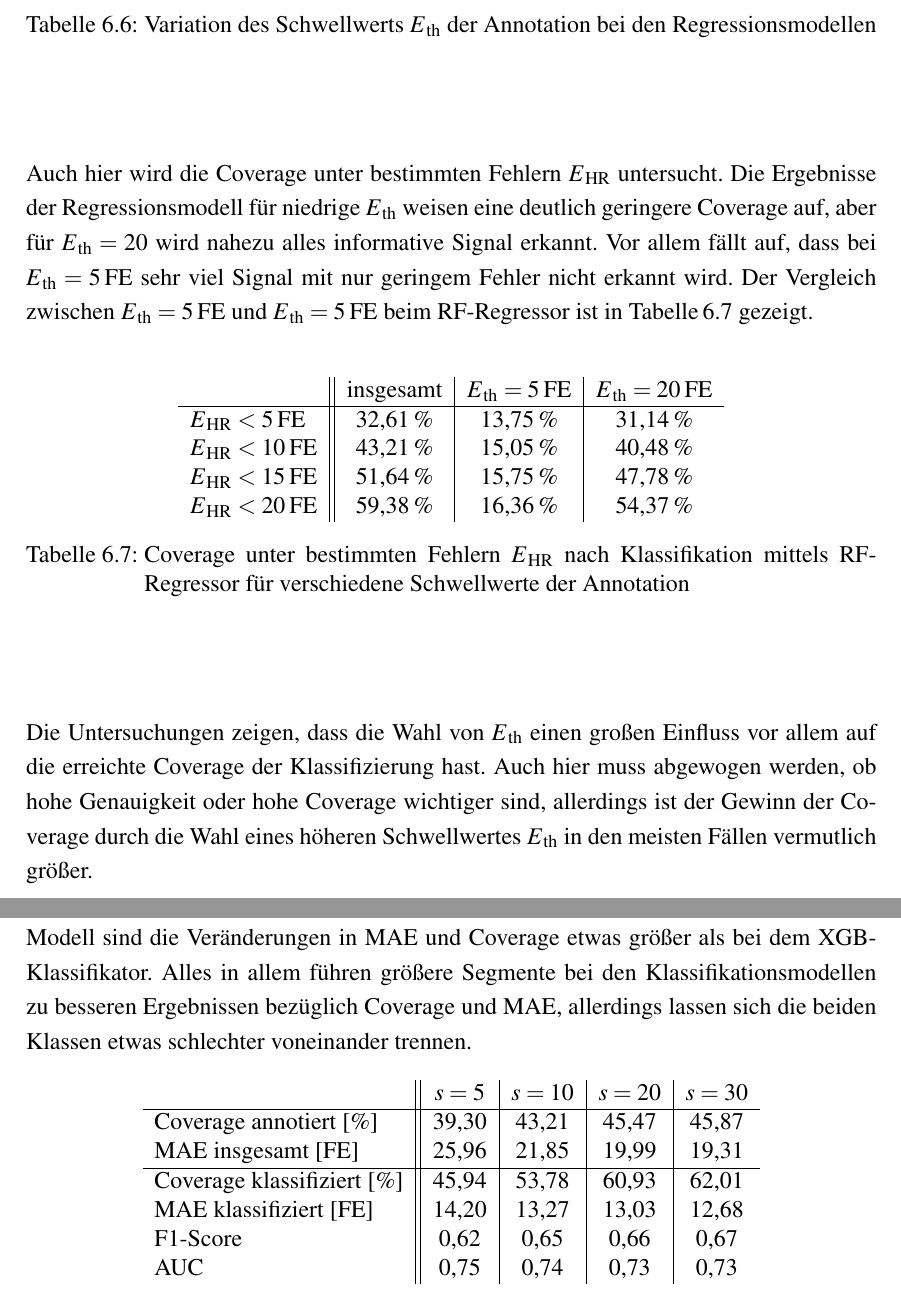
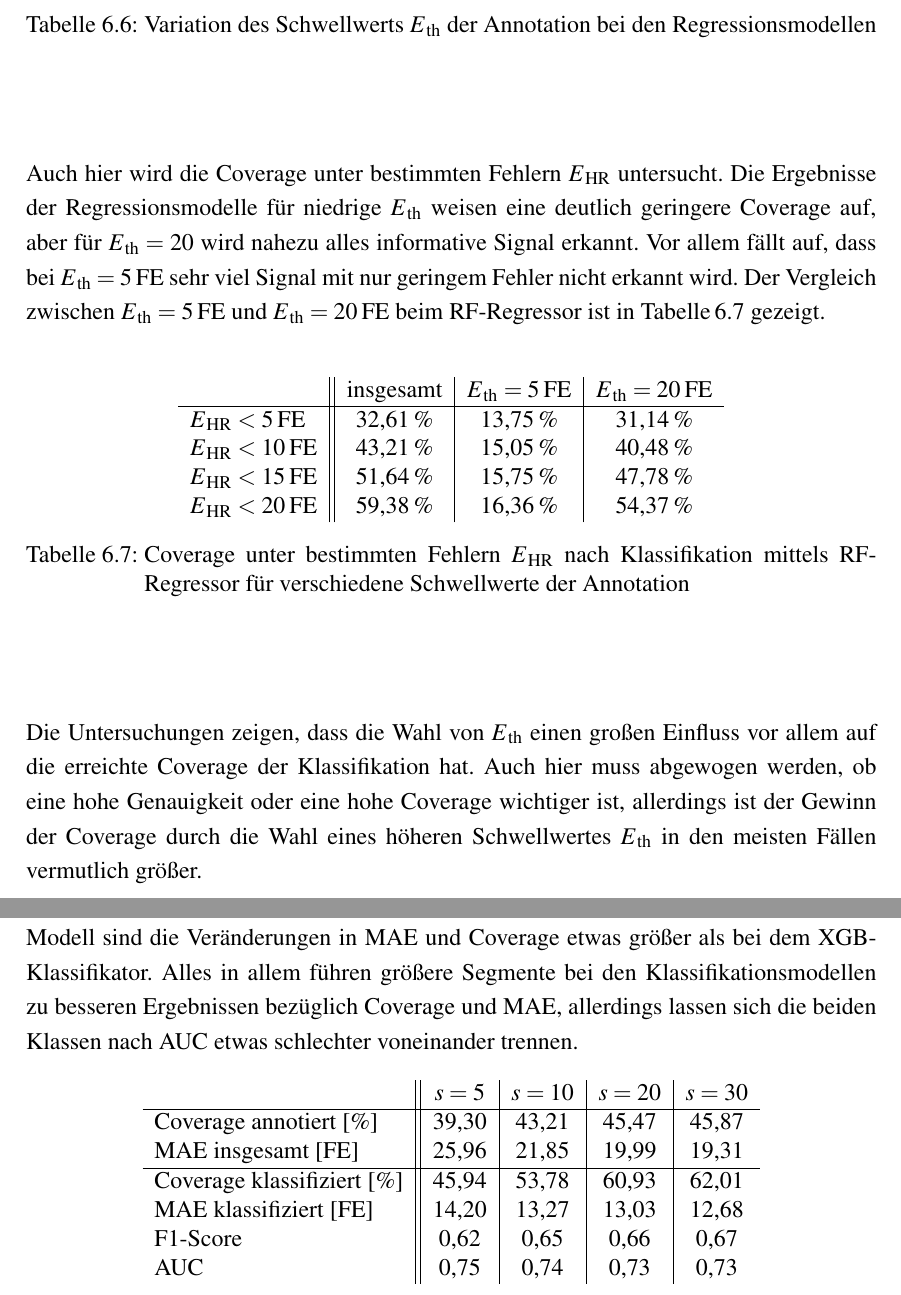
Before and after one commit to Zianor/Bachelorarbeit, a LaTeX thesis (Thesis/000arbeit.tex, which reads Thesis/doc/106evaluation.tex): two parts of pages 79 and 80 of 87, joined at a grey line, cut so that both start at the same text. Compiled offline with pdfLaTeX.

Commit message:
Thesis: Korrekturen Kapitel 6

```diff
--- a/Thesis/doc/106evaluation.tex
+++ b/Thesis/doc/106evaluation.tex
@@ -239,7 +239,7 @@ Bei den Regressionsmodellen ist der Einfluss der Variation von $E\textsubscript{
 	\label{fig:var-eth-regr}
 \end{table}
 
-Auch hier wird die Coverage unter bestimmten Fehlern $E\textsubscript{HR}$ untersucht. Die Ergebnisse der Regressionsmodell für niedrige $E\textsubscript{th}$ weisen eine deutlich geringere Coverage auf, aber für $E\textsubscript{th} = 20$ wird nahezu alles informative Signal erkannt. Vor allem fällt auf, dass bei $E\textsubscript{th}= 5\text{\,}\si{FE}$ sehr viel Signal mit nur geringem Fehler nicht erkannt wird. Der Vergleich zwischen $E\textsubscript{th}= 5\text{\,}\si{FE}$ und $E\textsubscript{th}= 5\text{\,}\si{FE}$ beim \ac{RF}-Regressor ist in Tabelle\,\ref{fig:rf-regr-cov-eth} gezeigt.
+Auch hier wird die Coverage unter bestimmten Fehlern $E\textsubscript{HR}$ untersucht. Die Ergebnisse der Regressionsmodelle für niedrige $E\textsubscript{th}$ weisen eine deutlich geringere Coverage auf, aber für $E\textsubscript{th} = 20$ wird nahezu alles informative Signal erkannt. Vor allem fällt auf, dass bei $E\textsubscript{th}= 5\text{\,}\si{FE}$ sehr viel Signal mit nur geringem Fehler nicht erkannt wird. Der Vergleich zwischen $E\textsubscript{th}= 5\text{\,}\si{FE}$ und $E\textsubscript{th}= 20\text{\,}\si{FE}$ beim \ac{RF}-Regressor ist in Tabelle\,\ref{fig:rf-regr-cov-eth} gezeigt.
 
 \begin{table}[H]
 	\centering
@@ -254,13 +254,13 @@ Auch hier wird die Coverage unter bestimmten Fehlern $E\textsubscript{HR}$ unter
  	\label{fig:rf-regr-cov-eth}
 \end{table}
 
-Die Untersuchungen zeigen, dass die Wahl von $E\textsubscript{th}$ einen großen Einfluss vor allem auf die erreichte Coverage der Klassifizierung hast. Auch hier muss abgewogen werden, ob hohe Genauigkeit oder hohe Coverage wichtiger sind, allerdings ist der Gewinn der Coverage durch die Wahl eines höheren Schwellwertes $E\textsubscript{th}$ in den meisten Fällen vermutlich größer.
+Die Untersuchungen zeigen, dass die Wahl von $E\textsubscript{th}$ einen großen Einfluss vor allem auf die erreichte Coverage der Klassifikation hat. Auch hier muss abgewogen werden, ob eine hohe Genauigkeit oder eine hohe Coverage wichtiger ist, allerdings ist der Gewinn der Coverage durch die Wahl eines höheren Schwellwertes $E\textsubscript{th}$ in den meisten Fällen vermutlich größer.
 
 \section{Einfluss der Segmentlänge}
 
 Neben dem Einfluss des Schwellwertes der Annotation $E\textsubscript{th}$ wird auch der Einfluss der verwendeten Segmentlänge $s$ untersucht. Für diese Untersuchung wird aufgrund der Ergebnisse der vorherigen Untersuchungen $E\textsubscript{th}=20$ gewählt. Untersuchte Segmentlänge sind 5, 10, 20 und 30 Sekunden.
 
-Bei den Klassifikationsmodellen zeigt sich deutlich, dass mit steigender Segmentlänge die Coverage höher und der \ac{MAE} niedriger wird, siehe Tabelle\,\ref{fig:var-s-clf}. Es muss zusätzlich beachtet werden, dass der \ac{MAE} über die Segmente insgesamt mit steigender Segmentlänge ebenfalls sinkt, die Verbesserung also eventuell darin begründet ist. Auch der F1-Score steigt mit der Segmentlänge; die \ac{AUC} dagegen wird etwas niedriger. Bei dem \ac{RF}-Modell sind die Veränderungen in \ac{MAE} und Coverage etwas größer als bei dem \ac{XGB}-Klassifikator. Alles in allem führen größere Segmente bei den Klassifikationsmodellen zu besseren Ergebnissen bezüglich Coverage und \ac{MAE}, allerdings lassen sich die beiden Klassen etwas schlechter voneinander trennen.
+Bei den Klassifikationsmodellen zeigt sich deutlich, dass mit steigender Segmentlänge die Coverage höher und der \ac{MAE} niedriger wird, siehe Tabelle\,\ref{fig:var-s-clf}. Es muss zusätzlich beachtet werden, dass der \ac{MAE} über die Segmente insgesamt mit steigender Segmentlänge ebenfalls sinkt, die Verbesserung also eventuell darin begründet ist. Auch der F1-Score steigt mit der Segmentlänge; die \ac{AUC} dagegen wird etwas niedriger. Bei dem \ac{RF}-Modell sind die Veränderungen in \ac{MAE} und Coverage etwas größer als bei dem \ac{XGB}-Klassifikator. Alles in allem führen größere Segmente bei den Klassifikationsmodellen zu besseren Ergebnissen bezüglich Coverage und \ac{MAE}, allerdings lassen sich die beiden Klassen nach \ac{AUC} etwas schlechter voneinander trennen.
 
 \begin{table}[H]
 	\begin{subfigure}{\textwidth}
```
Also changed, not shown: Thesis/000arbeit.pdf, Thesis/doc/106evaluation.tex (6 more changed lines).
